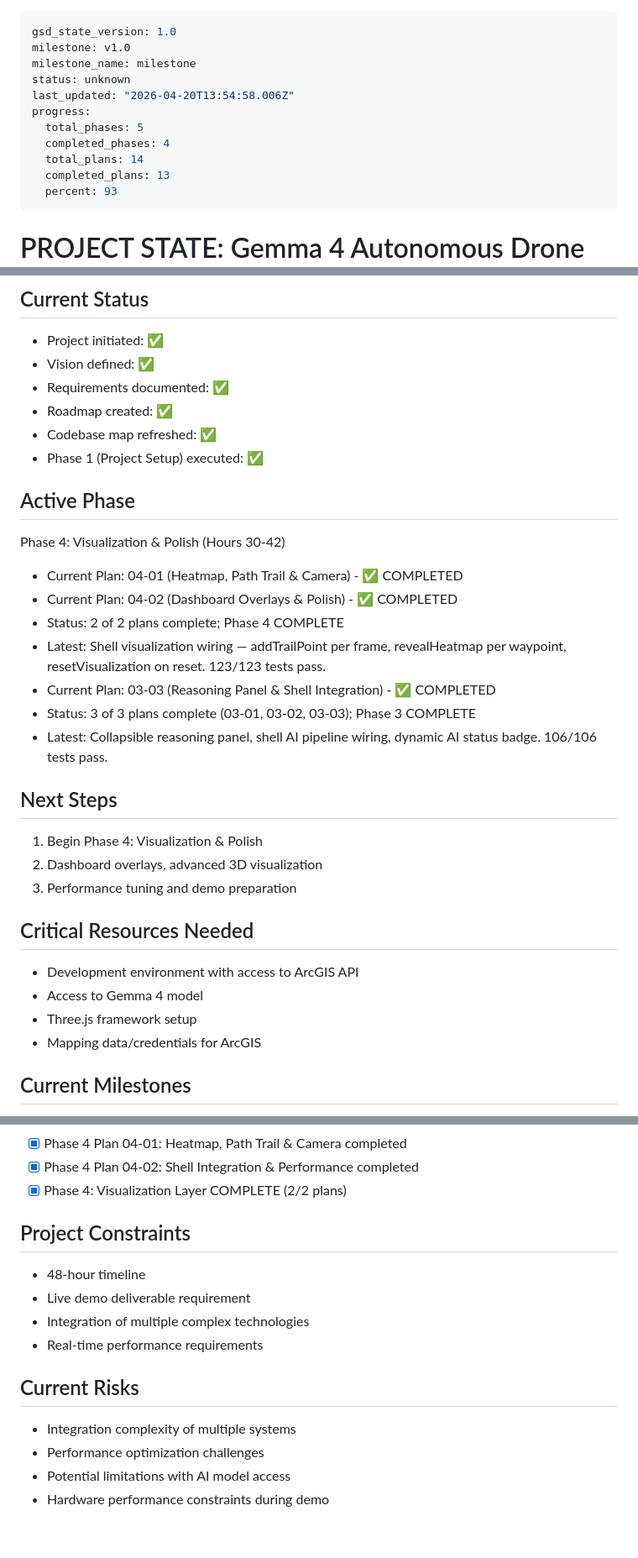
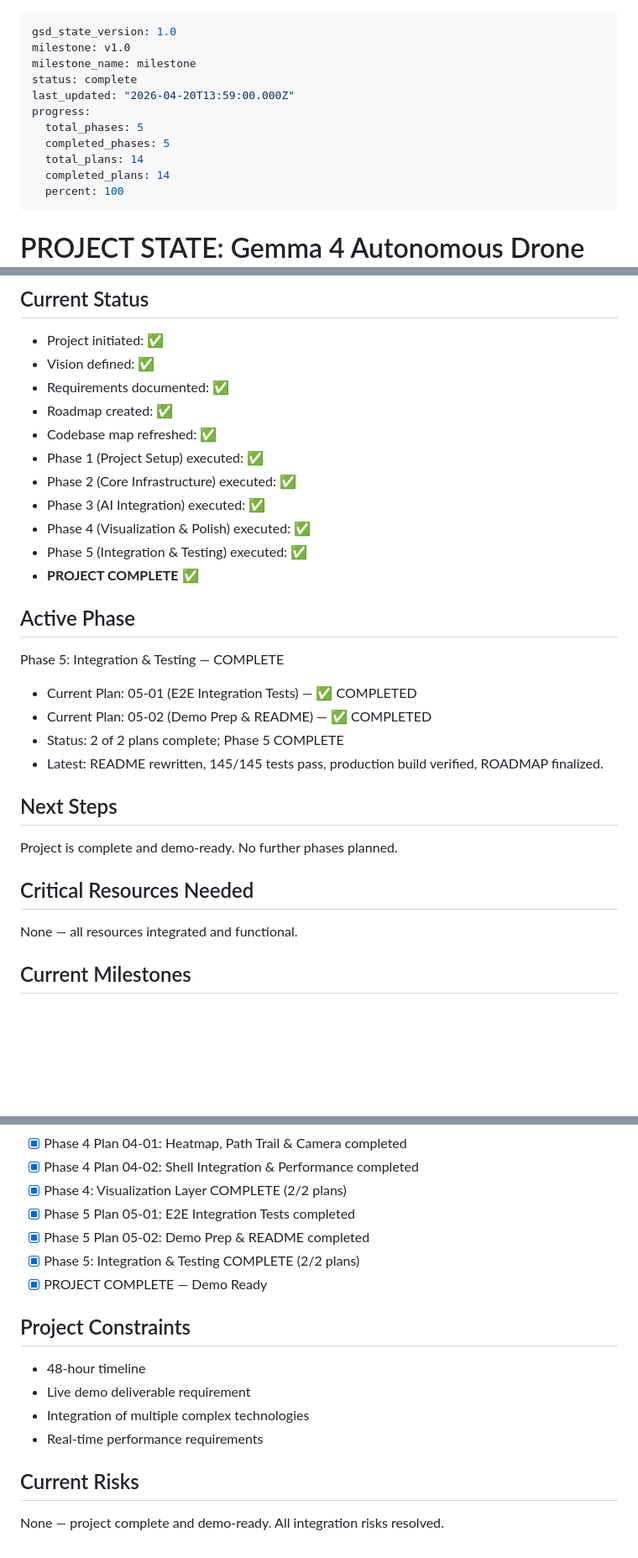
Before and after one commit to williamchand/palm-oil-simulation, a Markdown page: .planning/STATE.md, 3 parts joined by grey strips. Shown at 84% size. Rendered like a GitHub page; blank space fills up the shorter version.

Commit message:
docs(phase5): finalize ROADMAP and STATE for project completion
- Mark Phase 5 plans 05-01 and 05-02 as complete in ROADMAP
- Update STATE to status: complete, 5/5 phases, 14/14 plans, 100%
- Add Phase 5 milestones and PROJECT COMPLETE marker

Co-authored-by: Copilot <223556219+Copilot@users.noreply.github.com>

```diff
--- a/.planning/STATE.md
+++ b/.planning/STATE.md
@@ -2,14 +2,14 @@
 gsd_state_version: 1.0
 milestone: v1.0
 milestone_name: milestone
-status: unknown
-last_updated: "2026-04-20T13:54:58.006Z"
+status: complete
+last_updated: "2026-04-20T13:59:00.000Z"
 progress:
   total_phases: 5
-  completed_phases: 4
+  completed_phases: 5
   total_plans: 14
-  completed_plans: 13
-  percent: 93
+  completed_plans: 14
+  percent: 100
 ---
 
 # PROJECT STATE: Gemma 4 Autonomous Drone Simulation
@@ -22,31 +22,28 @@ progress:
 - Roadmap created: ✅
 - Codebase map refreshed: ✅
 - Phase 1 (Project Setup) executed: ✅
+- Phase 2 (Core Infrastructure) executed: ✅
+- Phase 3 (AI Integration) executed: ✅
+- Phase 4 (Visualization & Polish) executed: ✅
+- Phase 5 (Integration & Testing) executed: ✅
+- **PROJECT COMPLETE** ✅
 
 ## Active Phase
 
-Phase 4: Visualization & Polish (Hours 30-42)
+Phase 5: Integration & Testing — COMPLETE
 
-- Current Plan: 04-01 (Heatmap, Path Trail & Camera) - ✅ COMPLETED
-- Current Plan: 04-02 (Dashboard Overlays & Polish) - ✅ COMPLETED
-- Status: 2 of 2 plans complete; Phase 4 COMPLETE
-- Latest: Shell visualization wiring — addTrailPoint per frame, revealHeatmap per waypoint, resetVisualization on reset. 123/123 tests pass.
-- Current Plan: 03-03 (Reasoning Panel & Shell Integration) - ✅ COMPLETED
-- Status: 3 of 3 plans complete (03-01, 03-02, 03-03); Phase 3 COMPLETE
-- Latest: Collapsible reasoning panel, shell AI pipeline wiring, dynamic AI status badge. 106/106 tests pass.
+- Current Plan: 05-01 (E2E Integration Tests) — ✅ COMPLETED
+- Current Plan: 05-02 (Demo Prep & README) — ✅ COMPLETED
+- Status: 2 of 2 plans complete; Phase 5 COMPLETE
+- Latest: README rewritten, 145/145 tests pass, production build verified, ROADMAP finalized.
 
 ## Next Steps
 
-1. Begin Phase 4: Visualization & Polish
-2. Dashboard overlays, advanced 3D visualization
-3. Performance tuning and demo preparation
+Project is complete and demo-ready. No further phases planned.
 
 ## Critical Resources Needed
 
-- Development environment with access to ArcGIS API
-- Access to Gemma 4 model
-- Three.js framework setup
-- Mapping data/credentials for ArcGIS
+None — all resources integrated and functional.
 
 ## Current Milestones
 
@@ -96,6 +93,10 @@ Phase 4: Visualization & Polish (Hours 30-42)
 - [x] Phase 4 Plan 04-01: Heatmap, Path Trail & Camera completed
 - [x] Phase 4 Plan 04-02: Shell Integration & Performance completed
 - [x] Phase 4: Visualization Layer COMPLETE (2/2 plans)
+- [x] Phase 5 Plan 05-01: E2E Integration Tests completed
+- [x] Phase 5 Plan 05-02: Demo Prep & README completed
+- [x] Phase 5: Integration & Testing COMPLETE (2/2 plans)
+- [x] PROJECT COMPLETE — Demo Ready
 
 ## Project Constraints
 
@@ -106,7 +107,4 @@ Phase 4: Visualization & Polish (Hours 30-42)
 
 ## Current Risks
 
-- Integration complexity of multiple systems
-- Performance optimization challenges
-- Potential limitations with AI model access
-- Hardware performance constraints during demo
+None — project complete and demo-ready. All integration risks resolved.
```
Also changed, not shown: .planning/ROADMAP.md (+2 -2 lines).
